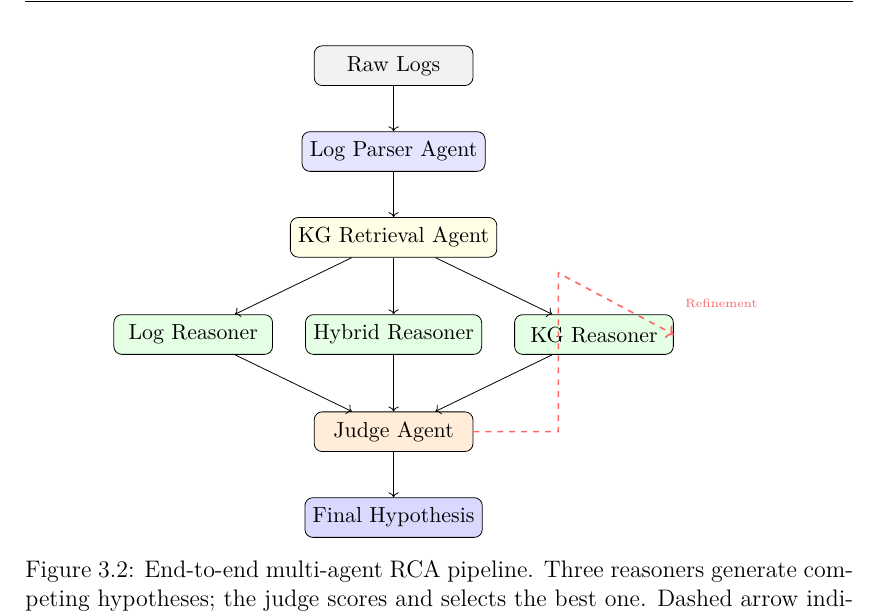
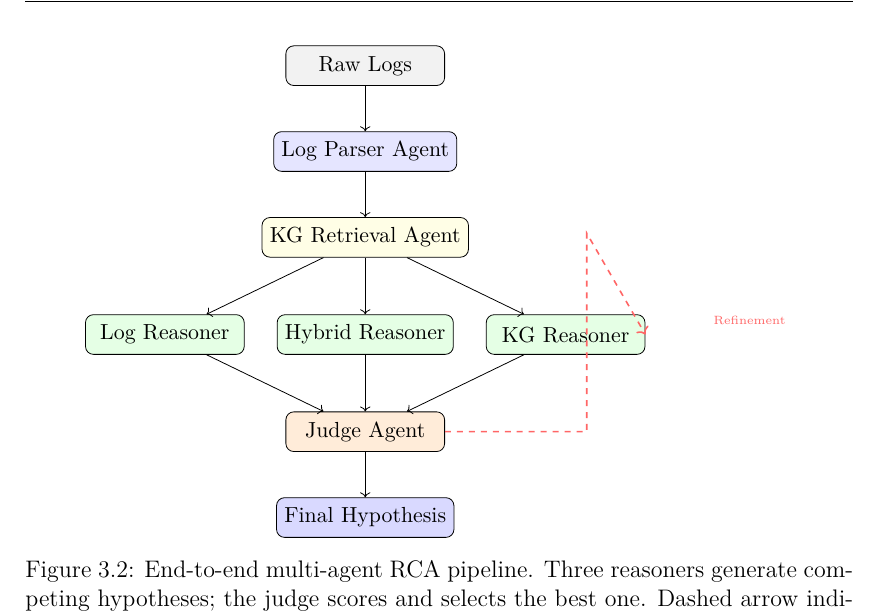
Before and after one commit to ZamoRzgar/Multi-agent-RCA-project, a LaTeX thesis (docs/thesis/latex/thesis/main.tex, which reads docs/thesis/latex/thesis/chapters/03_system_design.tex): part of page 31 of 98, cut so that both start at the same text. Compiled offline with pdfLaTeX.

Commit message:
figure 3.2 completely fixed

```diff
--- a/docs/thesis/latex/thesis/chapters/03_system_design.tex
+++ b/docs/thesis/latex/thesis/chapters/03_system_design.tex
@@ -68,8 +68,8 @@ We adopt a layered design to separate concerns and improve reproducibility:
   \draw[->] (judge) -- (out);
 
   % Feedback loop annotation
-  \draw[->, dashed, thick, red!60] (judge.east) -- ++(1.5,0) -- ++(0,2.8) -- (kgr.east);
-  \node[font=\tiny, red!60, anchor=west] at (5.0,-4.2) {Refinement};
+  \draw[->, dashed, thick, red!60] (judge.east) -- ++(2.5,0) -- ++(0,3.5) -- (kgr.east);
+  \node[font=\tiny, red!60, anchor=west] at (6.0,-4.5) {Refinement};
 \end{tikzpicture}
 \caption{End-to-end multi-agent RCA pipeline. Three reasoners generate competing hypotheses; the judge scores and selects the best one. Dashed arrow indicates optional refinement rounds.}
 \label{fig:pipeline}
```
